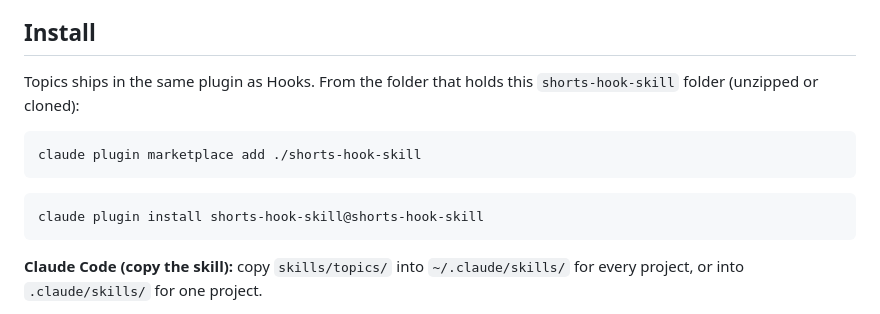
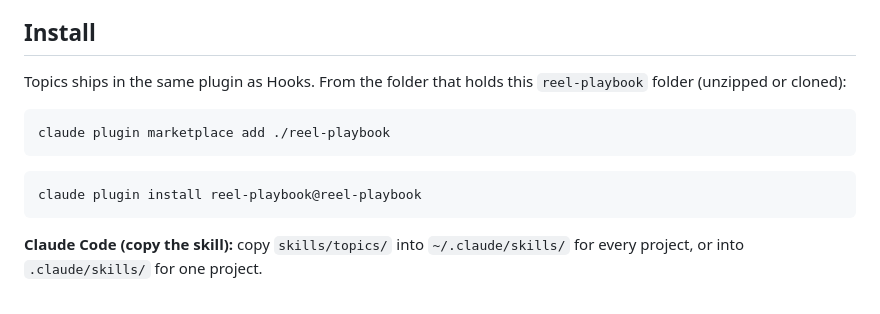
Before and after one commit to opus-pro/reel-playbook, a Markdown page: docs/topics.md, the part around the change. Drawn GitHub-style.

````diff
--- a/docs/topics.md
+++ b/docs/topics.md
@@ -87,14 +87,14 @@ Shorts, trends and the web, and the creator's own Insights feed the Learn step.
 
 ## Install
 
-Topics ships in the same plugin as Hooks. From the folder that holds this `shorts-hook-skill` folder (unzipped or cloned):
+Topics ships in the same plugin as Hooks. From the folder that holds this `reel-playbook` folder (unzipped or cloned):
 
 ```bash
-claude plugin marketplace add ./shorts-hook-skill
+claude plugin marketplace add ./reel-playbook
 ```
 
 ```bash
-claude plugin install shorts-hook-skill@shorts-hook-skill
+claude plugin install reel-playbook@reel-playbook
 ```
 
 **Claude Code (copy the skill):** copy `skills/topics/` into `~/.claude/skills/` for every
````
Also changed, not shown: CONTRIBUTING.md (+1 -1 lines), README.md (+6 -6 lines), docs/assets/hero.png, 4 other files.
